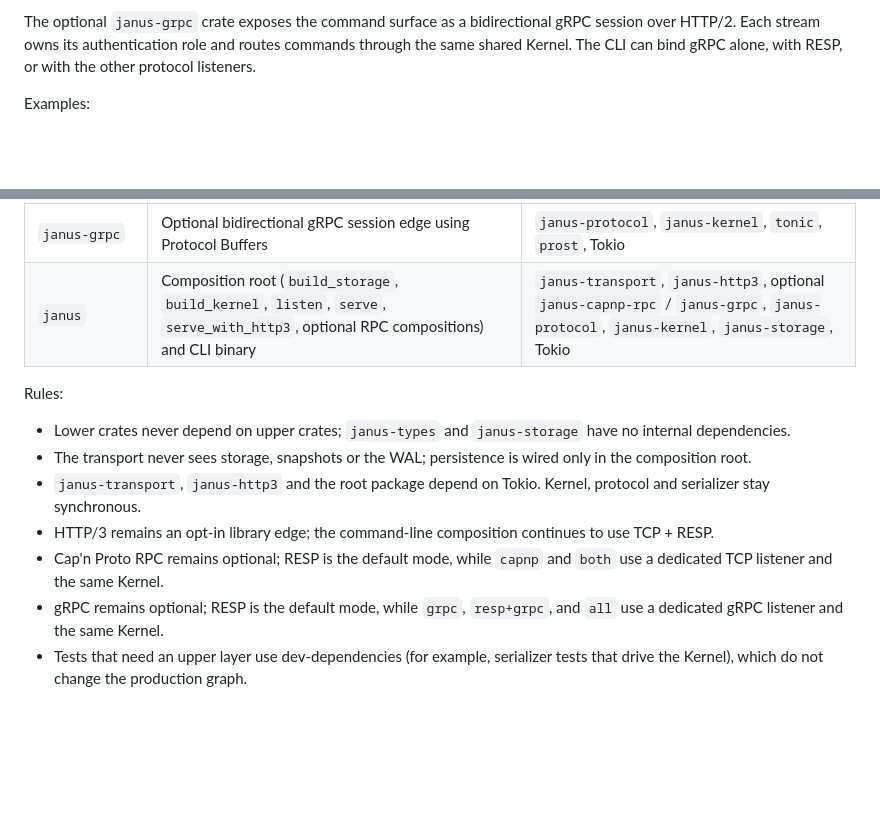
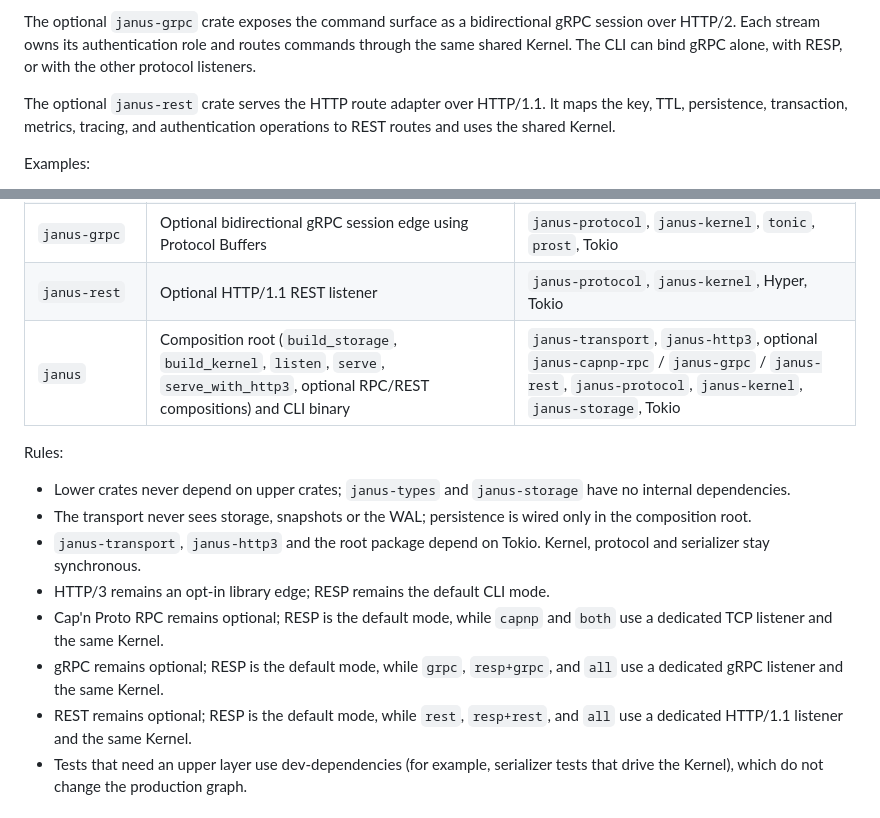
Before and after one commit to samuelfabel/janus, a Markdown page: docs/architecture.md, 2 parts joined by grey strips. GitHub-like rendering; blank space fills up the shorter version.

Commit message:
docs: clarify HTTP protocol modes

```diff
--- a/docs/architecture.md
+++ b/docs/architecture.md
@@ -59,6 +59,10 @@ The optional `janus-grpc` crate exposes the command surface as a bidirectional
 gRPC session over HTTP/2. Each stream owns its authentication role and routes
 commands through the same shared Kernel. The CLI can bind gRPC alone, with
 RESP, or with the other protocol listeners.
+
+The optional `janus-rest` crate serves the HTTP route adapter over HTTP/1.1.
+It maps the key, TTL, persistence, transaction, metrics, tracing, and
+authentication operations to REST routes and uses the shared Kernel.
 
 Examples:
 
@@ -184,16 +188,18 @@ flowchart TD
 | `janus-http3` | Optional HTTP/3 server edge over caller-configured Quinn endpoint | `janus-protocol`, `h3`, `h3-quinn`, `quinn`, `rustls`, Tokio |
 | `janus-capnp-rpc` | Optional Cap'n Proto RPC edge with one root capability per TCP connection | `janus-protocol`, `janus-kernel`, `capnp`, `capnp-rpc`, Tokio |
 | `janus-grpc` | Optional bidirectional gRPC session edge using Protocol Buffers | `janus-protocol`, `janus-kernel`, `tonic`, `prost`, Tokio |
-| `janus` | Composition root (`build_storage`, `build_kernel`, `listen`, `serve`, `serve_with_http3`, optional RPC compositions) and CLI binary | `janus-transport`, `janus-http3`, optional `janus-capnp-rpc` / `janus-grpc`, `janus-protocol`, `janus-kernel`, `janus-storage`, Tokio |
+| `janus-rest` | Optional HTTP/1.1 REST listener | `janus-protocol`, `janus-kernel`, Hyper, Tokio |
+| `janus` | Composition root (`build_storage`, `build_kernel`, `listen`, `serve`, `serve_with_http3`, optional RPC/REST compositions) and CLI binary | `janus-transport`, `janus-http3`, optional `janus-capnp-rpc` / `janus-grpc` / `janus-rest`, `janus-protocol`, `janus-kernel`, `janus-storage`, Tokio |
 
 Rules:
 
 - Lower crates never depend on upper crates; `janus-types` and `janus-storage` have no internal dependencies.
 - The transport never sees storage, snapshots or the WAL; persistence is wired only in the composition root.
 - `janus-transport`, `janus-http3` and the root package depend on Tokio. Kernel, protocol and serializer stay synchronous.
-- HTTP/3 remains an opt-in library edge; the command-line composition continues to use TCP + RESP.
+- HTTP/3 remains an opt-in library edge; RESP remains the default CLI mode.
 - Cap'n Proto RPC remains optional; RESP is the default mode, while `capnp` and `both` use a dedicated TCP listener and the same Kernel.
 - gRPC remains optional; RESP is the default mode, while `grpc`, `resp+grpc`, and `all` use a dedicated gRPC listener and the same Kernel.
+- REST remains optional; RESP is the default mode, while `rest`, `resp+rest`, and `all` use a dedicated HTTP/1.1 listener and the same Kernel.
 - Tests that need an upper layer use dev-dependencies (for example, serializer tests that drive the Kernel), which do not change the production graph.
 
 # Modularity
```
